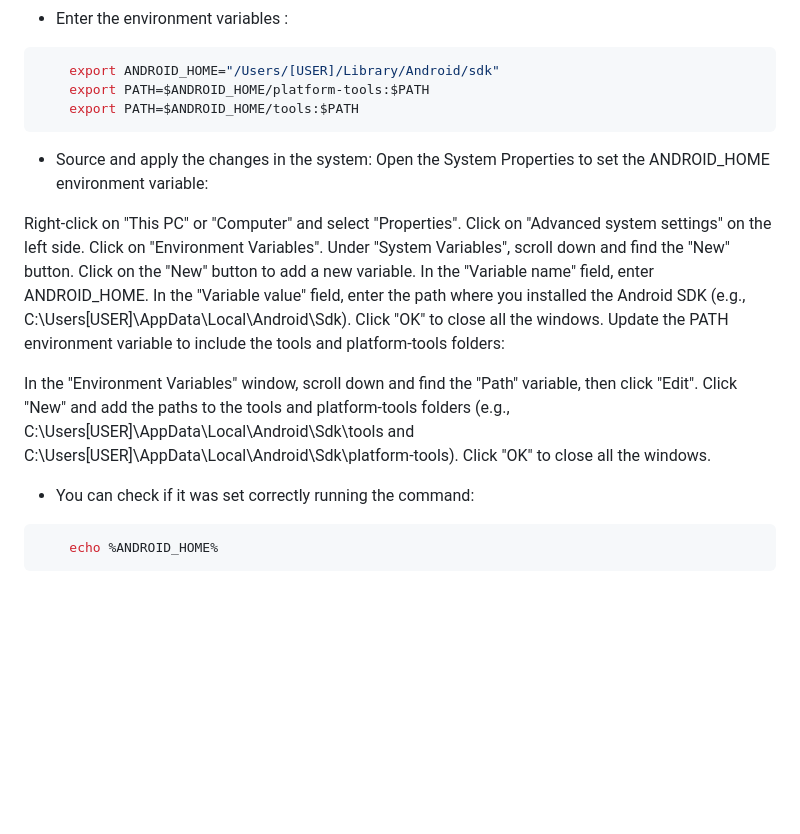
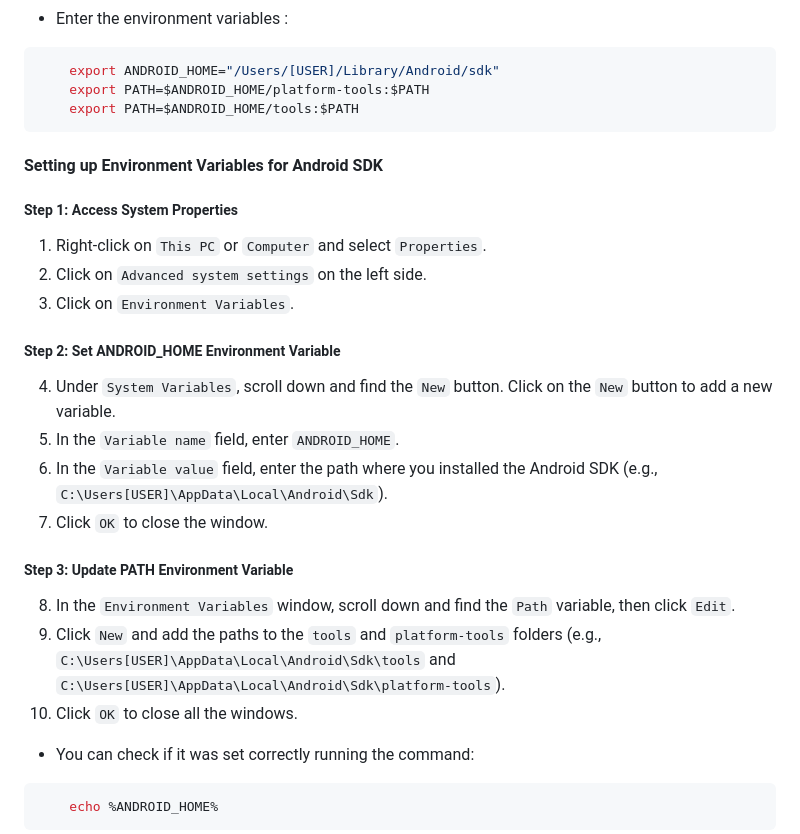
Before and after one commit to SkyLordIN/Task, a Markdown page: README.md, the part around the change. Rendered like a GitHub page; blank space fills up the shorter version.

````diff
--- a/README.md
+++ b/README.md
@@ -71,23 +71,26 @@ C:\Program Files\AdoptOpenJDK\jdk-16
     export PATH=$ANDROID_HOME/platform-tools:$PATH
     export PATH=$ANDROID_HOME/tools:$PATH
 ```
-* Source and apply the changes in the system:
-Open the System Properties to set the ANDROID_HOME environment variable:
+#### Setting up Environment Variables for Android SDK
 
-Right-click on "This PC" or "Computer" and select "Properties".
-Click on "Advanced system settings" on the left side.
-Click on "Environment Variables".
-Under "System Variables", scroll down and find the "New" button.
-Click on the "New" button to add a new variable.
-In the "Variable name" field, enter ANDROID_HOME.
-In the "Variable value" field, enter the path where you installed the Android SDK (e.g., C:\Users\[USER]\AppData\Local\Android\Sdk).
-Click "OK" to close all the windows.
-Update the PATH environment variable to include the tools and platform-tools folders:
+##### Step 1: Access System Properties
 
-In the "Environment Variables" window, scroll down and find the "Path" variable, then click "Edit".
-Click "New" and add the paths to the tools and platform-tools folders (e.g., C:\Users\[USER]\AppData\Local\Android\Sdk\tools and C:\Users\[USER]\AppData\Local\Android\Sdk\platform-tools).
-Click "OK" to close all the windows.
+1. Right-click on `This PC` or `Computer` and select `Properties`.
+2. Click on `Advanced system settings` on the left side.
+3. Click on `Environment Variables`.
 
+##### Step 2: Set ANDROID_HOME Environment Variable
+
+4. Under `System Variables`, scroll down and find the `New` button. Click on the `New` button to add a new variable.
+5. In the `Variable name` field, enter `ANDROID_HOME`.
+6. In the `Variable value` field, enter the path where you installed the Android SDK (e.g., `C:\Users[USER]\AppData\Local\Android\Sdk`).
+7. Click `OK` to close the window.
+
+##### Step 3: Update PATH Environment Variable
+
+8. In the `Environment Variables` window, scroll down and find the `Path` variable, then click `Edit`.
+9. Click `New` and add the paths to the `tools` and `platform-tools` folders (e.g., `C:\Users[USER]\AppData\Local\Android\Sdk\tools` and `C:\Users[USER]\AppData\Local\Android\Sdk\platform-tools`).
+10. Click `OK` to close all the windows.
 * You can check if it was set correctly running the command:
 ```bash
     echo %ANDROID_HOME%
````
